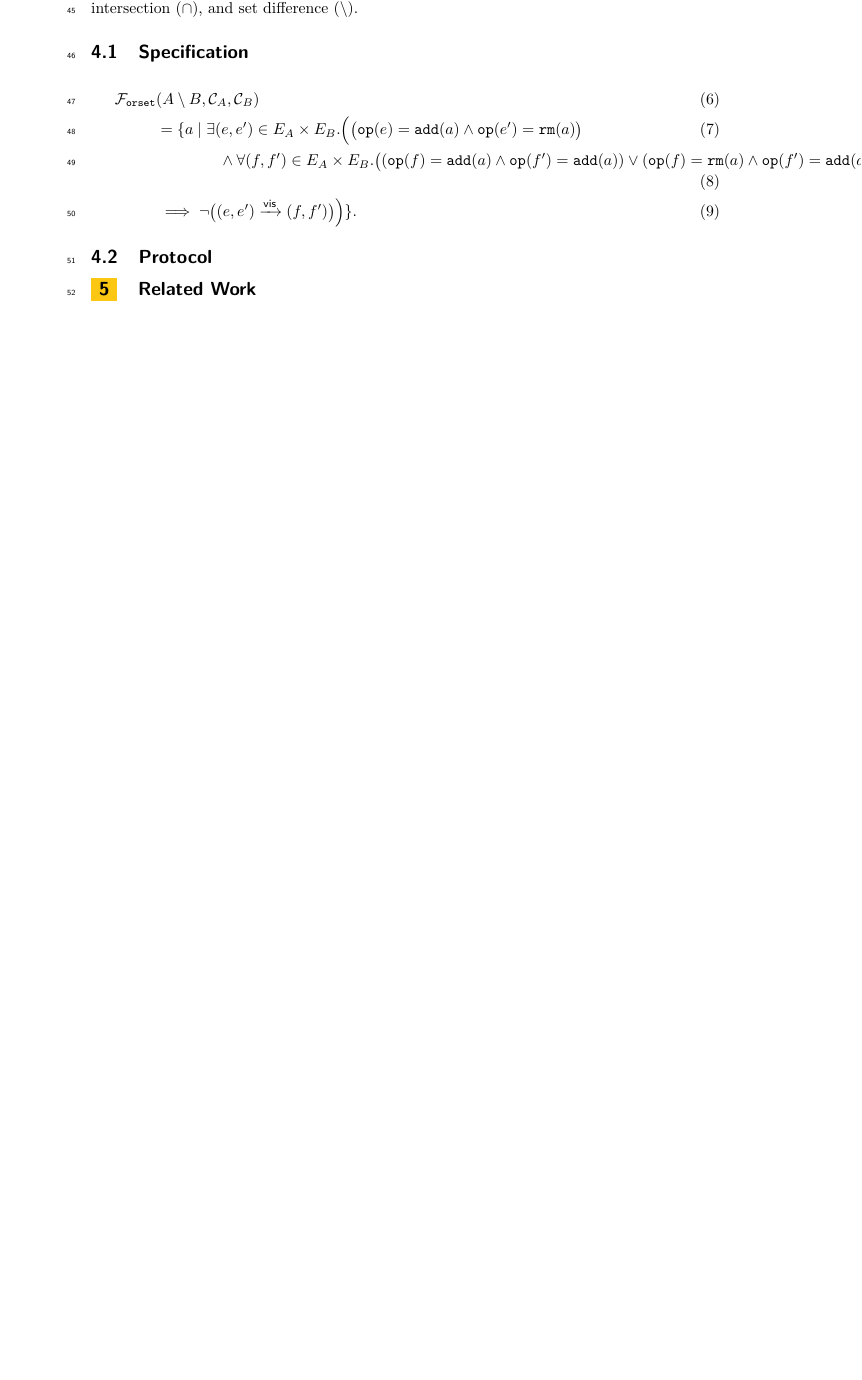
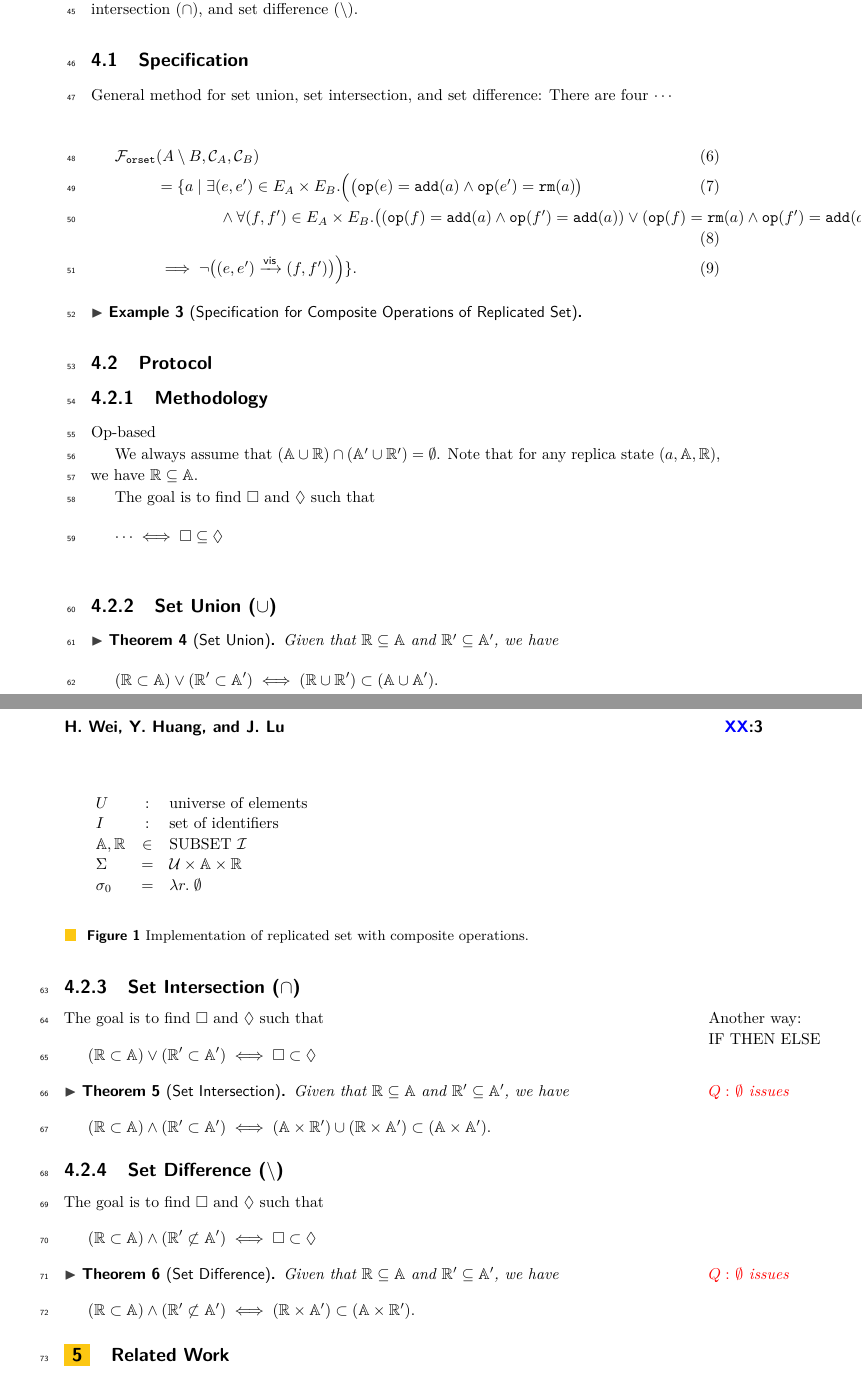
Before and after one commit to hengxin/paper-replicated-set, a LaTeX paper (rset.tex, which reads preamble.tex, sections/rset-composite.tex): part of page 2 of 2 before the commit and two parts of pages 2 and 3 of 3 after it, the two joined at a grey line, cut so that both start at the same text, the shorter picture padded with empty space. Compiled offline with pdfLaTeX.

Commit message:
+theorem for set operations

```diff
--- a/preamble.tex
+++ b/preamble.tex
@@ -46,6 +46,11 @@
 \newcommand{\op}{\texttt{op}}
 \newcommand{\vis}{\textsf{vis}}
 \newcommand{\ar}{\textsf{ar}}
+
+\newcommand{\U}{\mathcal{U}}
+\newcommand{\I}{\mathcal{I}}
+\newcommand{\A}{\mathbb{A}}
+\newcommand{\R}{\mathbb{R}}
 %%%%% fonts %%%%%
 
 \newcommand{\visord}[2]{#1 \xrightarrow{\textsf{vis}} #2}
--- a/sections/rset-composite.tex
+++ b/sections/rset-composite.tex
@@ -1,12 +1,15 @@
 % file: sections/rset-composite
-
+%%%%%%%%%%%%%%%%%%%%%%%%%%%%%%%%%%%%%%%%%%%%%%%%%%
 \section{Replicated Set with Composite Operations}
 
 We consider the replicated set data type with composite operations
 including union ($\cup$), intersection ($\cap$), and set difference ($\setminus$).
 
+%%%%%%%%%%%%%%%%%%%%%%%%%%%%%%
 \subsection{Specification}	\label{ss:rset-composite-spec}
 
+General method for set union, set intersection, and set difference:
+There are four $\cdots$
 
 \begin{align}
   \F_{\orset}&(A \setminus B, \C_{A}, \C_{B}) \\
@@ -22,4 +25,74 @@ including union ($\cup$), intersection ($\cap$), and set difference ($\setminus$
 	      \}.
 \end{align}
 
+\begin{example}[Specification for Composite Operations of Replicated Set]
+\end{example}
+
+%%%%%%%%%%%%%%%%%%%%%%%%%%%%%%
 \subsection{Protocol}		\label{ss:rset-composite-protocol}
+
+\subsubsection{Methodology}	\label{sss:rset-methodology}
+
+Op-based
+
+We always assume that $(\A \cup \R) \cap (\A' \cup \R') = \emptyset$.
+Note that for any replica state $(a, \A, \R)$, we have $\R \subseteq \A$.
+
+The goal is to find $\Box$ and $\Diamond$ such that
+\[
+   \cdots \iff \Box \subseteq \Diamond
+\]
+
+\begin{figure}[t]
+  \[
+    \begin{array}{lcl}
+      U &:& \text{universe of elements}	\\
+      I &:& \text{set of identifiers}	\\
+      \A, \R  &\in& \text{SUBSET } \I	\\
+      \Sigma &=& \U \times \A \times \R \\
+      \sigma_{0} &=& \lambda r.\; \emptyset
+    \end{array}
+  \]
+  \caption{Implementation of replicated set with composite operations.}
+  \label{fig:rset-composite-protocol}
+\end{figure}
+%%%%%%%%%%%%%%%%%%%%
+\subsubsection{Set Union ($\cup$)}
+
+\begin{theorem}[Set Union]
+  Given that $\R \subseteq \A$ and $\R' \subseteq \A'$, we have
+  \[
+    (\R \subset \A) \lor (\R' \subset \A') \iff (\R \cup \R') \subset (\A \cup \A').
+  \]
+\end{theorem}
+%%%%%%%%%%%%%%%%%%%%
+\subsubsection{Set Intersection ($\cap$)}
+
+\marginnote{Another way: IF THEN ELSE}
+
+The goal is to find $\Box$ and $\Diamond$ such that
+\[
+  (\R \subset \A) \lor (\R' \subset \A') \iff \Box \subset \Diamond
+\]
+
+\begin{theorem}[Set Intersection]
+  Given that $\R \subseteq \A$ and $\R' \subseteq \A'$, we have \marginnote{\question{$\emptyset$ issues}}
+  \[
+    (\R \subset \A) \land (\R' \subset \A') \iff (\A \times \R') \cup (\R \times \A') \subset (\A \times \A').
+  \]
+\end{theorem}
+%%%%%%%%%%%%%%%%%%%%
+\subsubsection{Set Difference ($\setminus$)}
+
+The goal is to find $\Box$ and $\Diamond$ such that
+\[
+  (\R \subset \A) \land (\R' \not\subset \A') \iff \Box \subset \Diamond
+\]
+
+\begin{theorem}[Set Difference]
+  Given that $\R \subseteq \A$ and $\R' \subseteq \A'$, we have \marginnote{\question{$\emptyset$ issues}}
+  \[
+    (\R \subset \A) \land (\R' \not\subset \A') \iff (\R \times \A') \subset (\A \times \R').
+  \]
+\end{theorem}
+%%%%%%%%%%%%%%%%%%%%%%%%%%%%%%%%%%%%%%%%%%%%%%%%%%
```
Also changed, not shown: rset.bib (+17 -0 lines), sections/related-work.tex (+2 -0 lines), rset.pdf, 1 other file.
